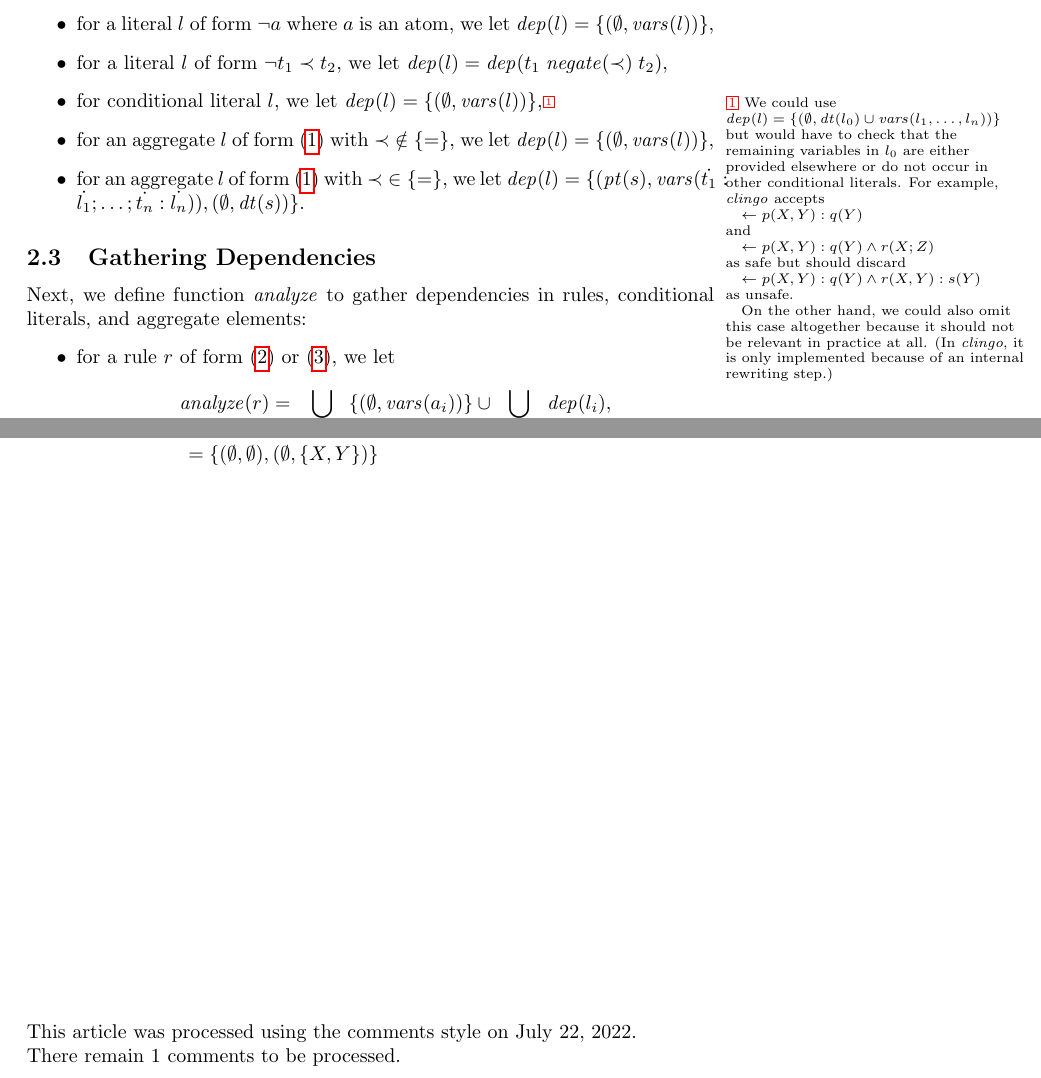
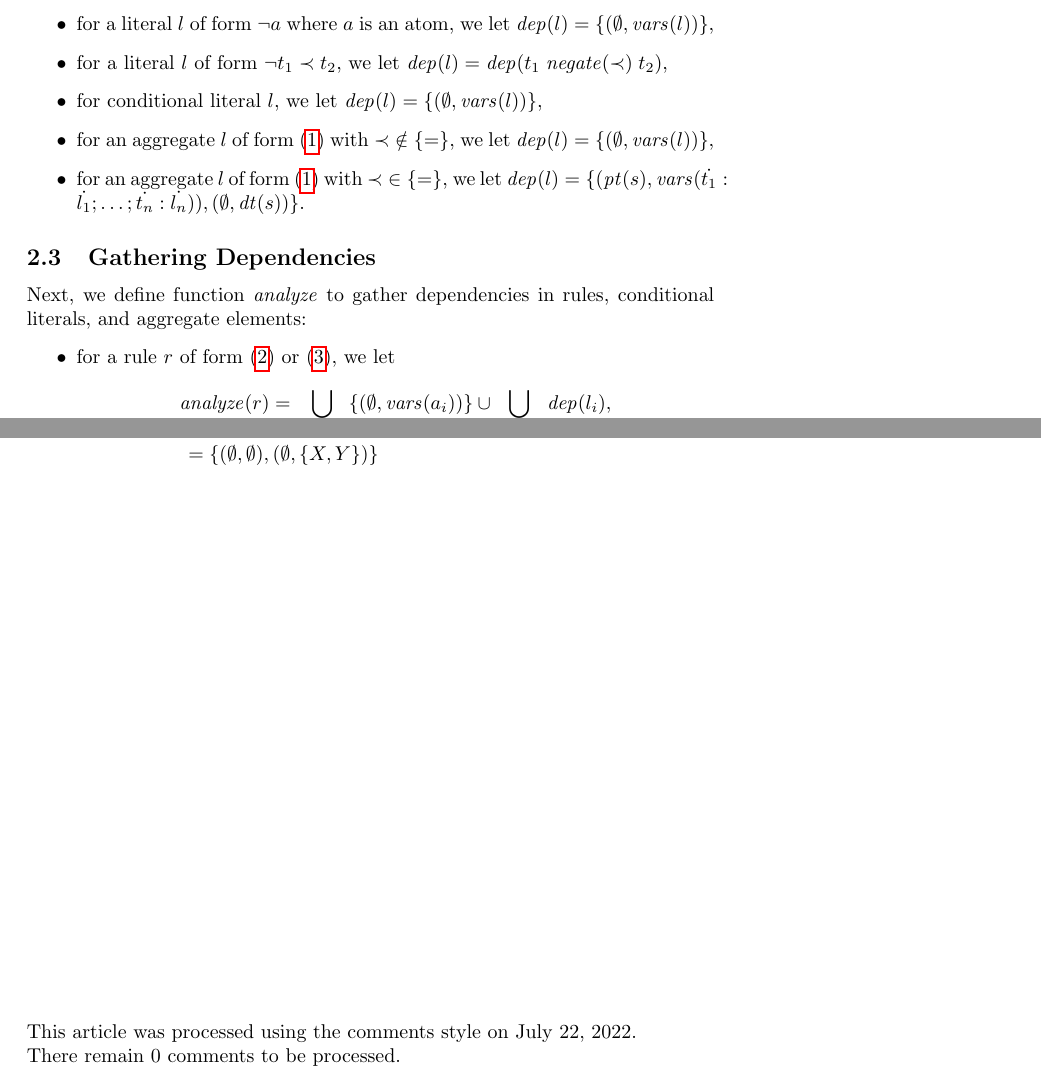
Before and after one commit to guntherwullaert/Safety, a LaTeX document (safety.tex): two parts of pages 4 and 5 of 5, joined at a grey line, cut so that both start at the same text. Compiled offline with pdfLaTeX.

Commit message:
remove comment

```diff
--- a/safety.tex
+++ b/safety.tex
@@ -190,14 +190,7 @@
 			$\ProDep(l) = \ProDep(t_1 \mathrel{\Negate({\prec})} t_2)$,
 		\item
 			for conditional literal $l$, we let
-			$\ProDep(l) = \set{(\emptyset, \Vars(l))}$,\comment{%
-				We could use $\ProDep(l) = \set{(\emptyset, \Depend(l_0) \cup \Vars(l_1,\dots,l_n))}$
-				but would have to check that the remaining variables in $l_0$ are either provided elsewhere or do not occur in other conditional literals.
-				For example, \textit{clingo} accepts\par  $\quad\leftarrow p(X,Y):q(Y)$\par and\par $\quad\leftarrow p(X,Y):q(Y) \wedge r(X;Z)$\par as safe
-				but should discard\par $\quad\leftarrow p(X,Y):q(Y) \wedge r(X,Y):s(Y)$\par as unsafe.\par
-				\quad On the other hand, we could also omit this case altogether because it should not be relevant in practice at all.
-				(In \textit{clingo}, it is only implemented because of an internal rewriting step.)
-			}
+			$\ProDep(l) = \set{(\emptyset, \Vars(l))}$,
 		\item
 			for an aggregate~$l$ of form~\eqref{aggregate} with ${\prec} \notin \set{{=}}$, we let
 			$\ProDep(l) = \set{(\emptyset, \Vars(l))}$,
```
